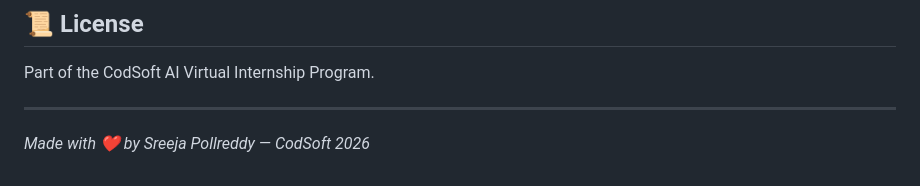
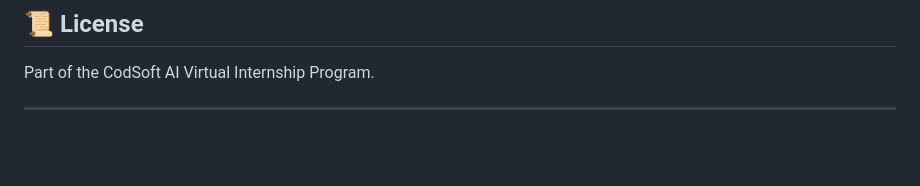
Before and after one commit to PollreddySreeja/CODSOFT, a Markdown page: Task 1 - Chatbot/README.md, the part around the change. Drawn GitHub-style; blank space fills up the shorter version.

```diff
--- a/Task 1 - Chatbot/README.md
+++ b/Task 1 - Chatbot/README.md
@@ -131,5 +131,3 @@ User Input → Lowercase → Regex Match → Select Random Response → Process
 Part of the CodSoft AI Virtual Internship Program.
 
 ---
-
-*Made with ❤️ by Sreeja Pollreddy — CodSoft 2026*
```
